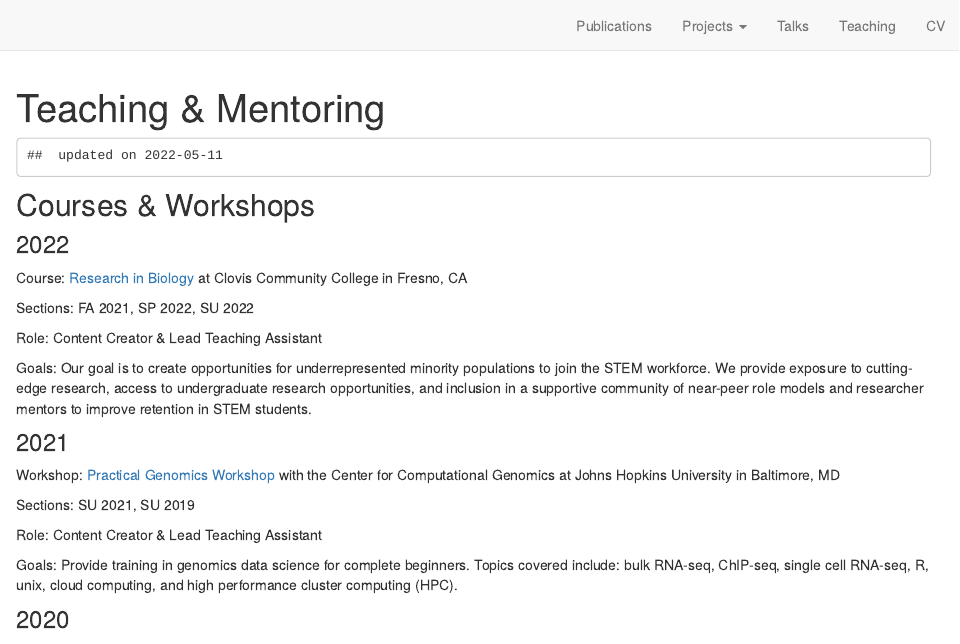
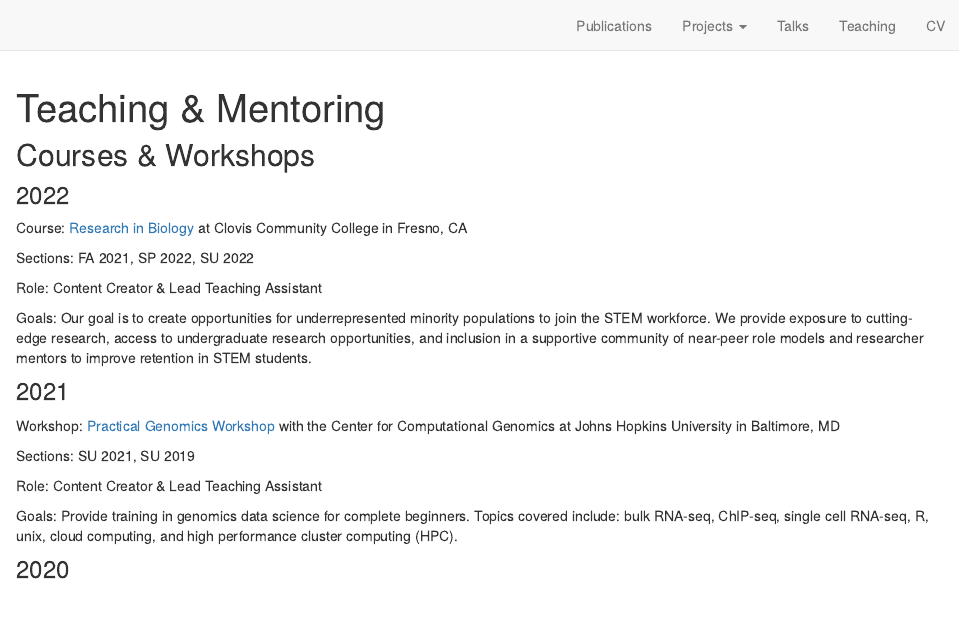
Before and after one commit to lindsaynhayes/lindsaynhayes.github.io, an R Markdown document (teaching.Rmd): the page in a window 1100 px wide, from its top. Rendered offline with R 4.5, knitr and Pandoc, with nearby package versions; drawn as R Markdown's standard HTML page in place of the format the file asks for.

Commit message:
05-11 update

````diff
--- a/teaching.Rmd
+++ b/teaching.Rmd
@@ -7,11 +7,6 @@ output:
     toc: true
     theme: theme.css
 ---
-
-```{r, echo=FALSE, message=TRUE}
-message( " updated on ", Sys.Date() )
-```
-
 ## Courses & Workshops
 
 ### 2022
````
Also changed, not shown: docs/search.json, 1 other file.
